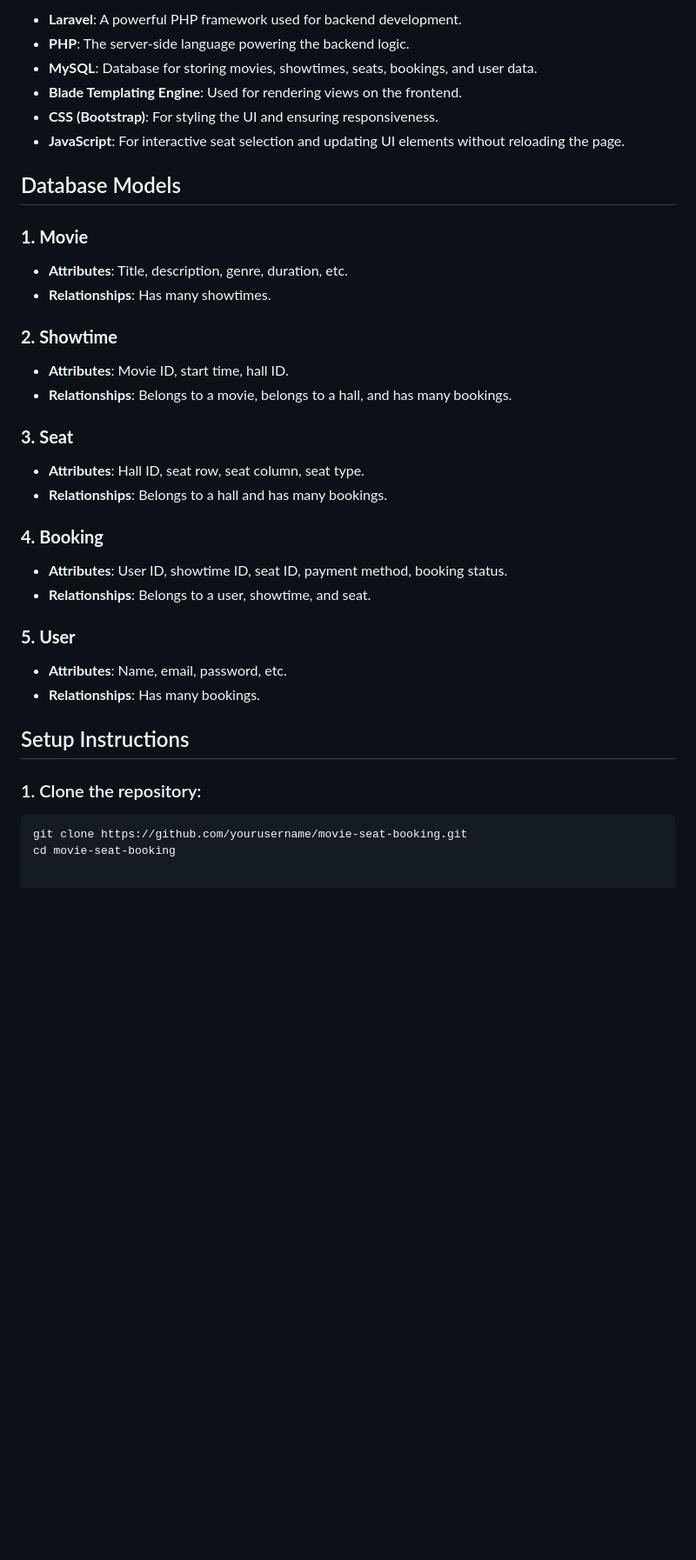
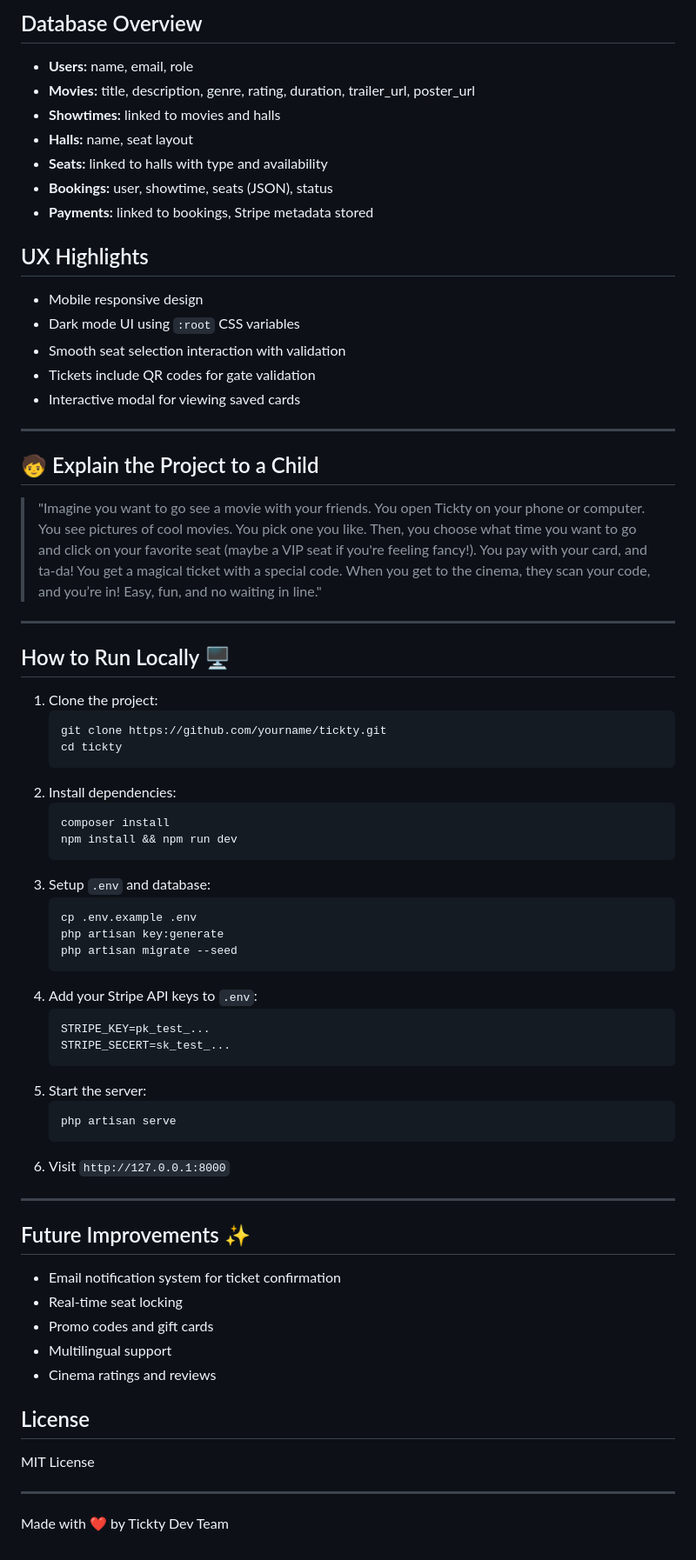
Before and after one commit to ahmedehab5516/tickty, a Markdown page: README.md, the part around the change printed below. Shown: that part at 87% size. Drawn GitHub-style; blank space fills up the shorter version.

````diff
--- a/README.md
+++ b/README.md
@@ -57,36 +59,67 @@ The system is built using the following technologies:
 
-- **Laravel**: A powerful PHP framework used for backend development.
-- **PHP**: The server-side language powering the backend logic.
-- **MySQL**: Database for storing movies, showtimes, seats, bookings, and user data.
-- **Blade Templating Engine**: Used for rendering views on the frontend.
-- **CSS (Bootstrap)**: For styling the UI and ensuring responsiveness.
-- **JavaScript**: For interactive seat selection and updating UI elements without reloading the page.
+## Database Overview
+- **Users:** name, email, role
+- **Movies:** title, description, genre, rating, duration, trailer_url, poster_url
+- **Showtimes:** linked to movies and halls
+- **Halls:** name, seat layout
+- **Seats:** linked to halls with type and availability
+- **Bookings:** user, showtime, seats (JSON), status
+- **Payments:** linked to bookings, Stripe metadata stored
 
-## Database Models
+## UX Highlights
+- Mobile responsive design
+- Dark mode UI using `:root` CSS variables
+- Smooth seat selection interaction with validation
+- Tickets include QR codes for gate validation
+- Interactive modal for viewing saved cards
 
-### **1. Movie**
-   - **Attributes**: Title, description, genre, duration, etc.
-   - **Relationships**: Has many showtimes.
+---
 
-### **2. Showtime**
-   - **Attributes**: Movie ID, start time, hall ID.
-   - **Relationships**: Belongs to a movie, belongs to a hall, and has many bookings.
+## 🧒 Explain the Project to a Child
+> "Imagine you want to go see a movie with your friends. You open Tickty on your phone or computer. You see pictures of cool movies. You pick one you like. Then, you choose what time you want to go and click on your favorite seat (maybe a VIP seat if you're feeling fancy!). You pay with your card, and ta-da! You get a magical ticket with a special code. When you get to the cinema, they scan your code, and you’re in! Easy, fun, and no waiting in line."
 
-### **3. Seat**
-   - **Attributes**: Hall ID, seat row, seat column, seat type.
-   - **Relationships**: Belongs to a hall and has many bookings.
+---
 
-### **4. Booking**
-   - **Attributes**: User ID, showtime ID, seat ID, payment method, booking status.
-   - **Relationships**: Belongs to a user, showtime, and seat.
+## How to Run Locally 🖥️
+1. Clone the project:
+   ```bash
+   git clone https://github.com/yourname/tickty.git
+   cd tickty
+   ```
+2. Install dependencies:
+   ```bash
+   composer install
+   npm install && npm run dev
+   ```
+3. Setup `.env` and database:
+   ```bash
+   cp .env.example .env
+   php artisan key:generate
+   php artisan migrate --seed
+   ```
+4. Add your Stripe API keys to `.env`:
+   ```env
+   STRIPE_KEY=pk_test_...
+   STRIPE_SECERT=sk_test_...
+   ```
+5. Start the server:
+   ```bash
+   php artisan serve
+   ```
+6. Visit `http://127.0.0.1:8000`
 
-### **5. User**
-   - **Attributes**: Name, email, password, etc.
-   - **Relationships**: Has many bookings.
+---
 
-## Setup Instructions
+## Future Improvements ✨
+- Email notification system for ticket confirmation
+- Real-time seat locking
+- Promo codes and gift cards
+- Multilingual support
+- Cinema ratings and reviews
 
-### 1. Clone the repository:
-```bash
-git clone https://github.com/yourusername/movie-seat-booking.git
-cd movie-seat-booking
+## License
+MIT License
+
+---
+
+Made with ❤️ by Tickty Dev Team
````
Also changed, not shown: other parts of README.md (+51 -49 lines).
